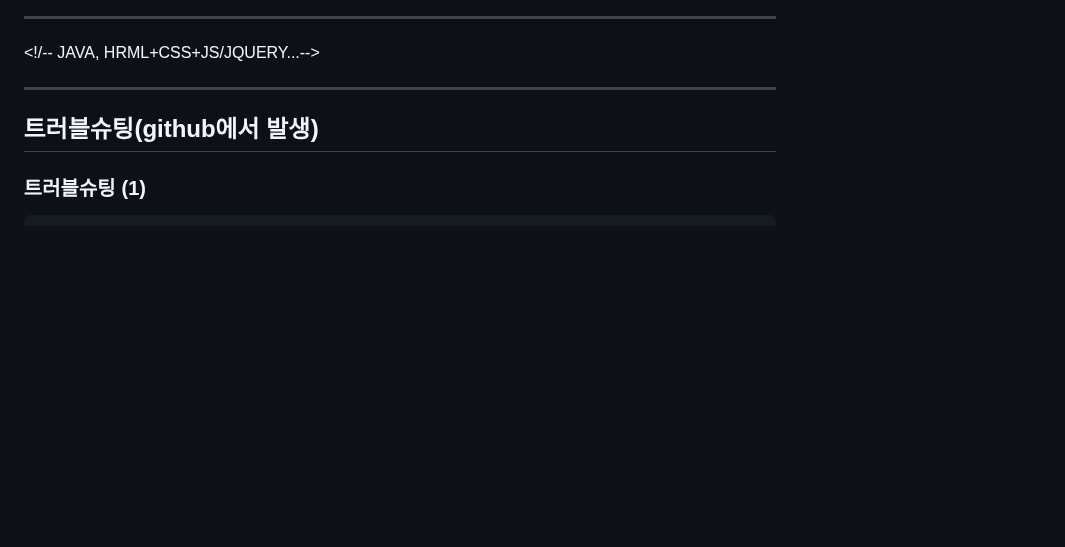
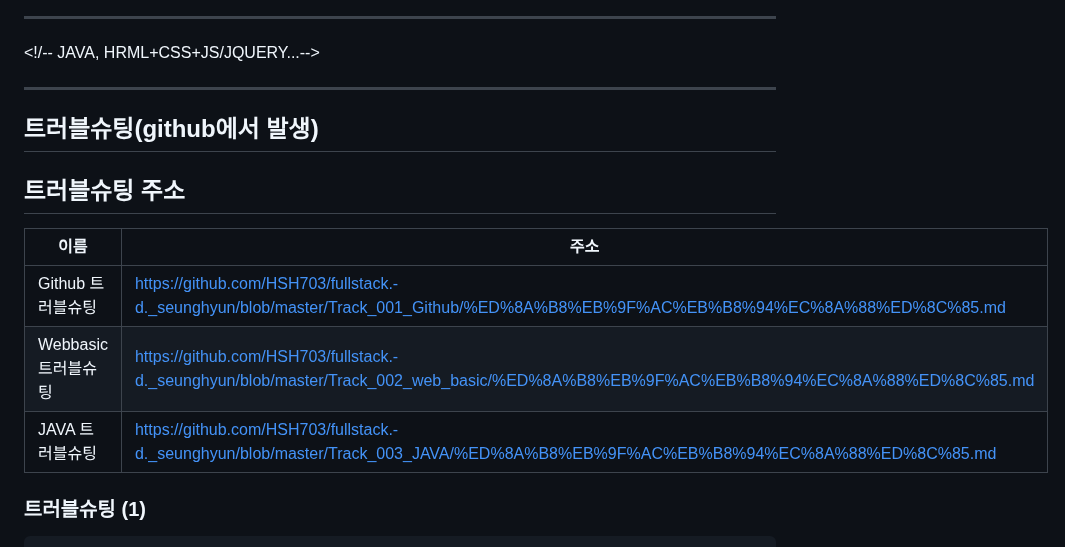
Before and after one commit to HSH703/fullstack.-d._seunghyun, a Markdown page: README.md, the part around the change. Drawn GitHub-style; blank space fills up the shorter version.

````diff
--- a/README.md
+++ b/README.md
@@ -95,7 +95,14 @@
 -->
 ---
 <!--정리해놓은것 day1, day2,  -->
+
  ## 트러블슈팅(github에서 발생)
+ ## 트러블슈팅 주소
+ |이름|주소|
+ |-|-|
+ |Github 트러블슈팅|https://github.com/HSH703/fullstack.-d._seunghyun/blob/master/Track_001_Github/%ED%8A%B8%EB%9F%AC%EB%B8%94%EC%8A%88%ED%8C%85.md|
+ |Webbasic 트러블슈팅|https://github.com/HSH703/fullstack.-d._seunghyun/blob/master/Track_002_web_basic/%ED%8A%B8%EB%9F%AC%EB%B8%94%EC%8A%88%ED%8C%85.md|
+ |JAVA 트러블슈팅|https://github.com/HSH703/fullstack.-d._seunghyun/blob/master/Track_003_JAVA/%ED%8A%B8%EB%9F%AC%EB%B8%94%EC%8A%88%ED%8C%85.md|
 ### 트러블슈팅 (1)
 ```bash
 TJ-BU-703-P03@DESKTOP-5CVIKGS MINGW64 /c/KIMYOUNGMIN/workspace (master)
````
